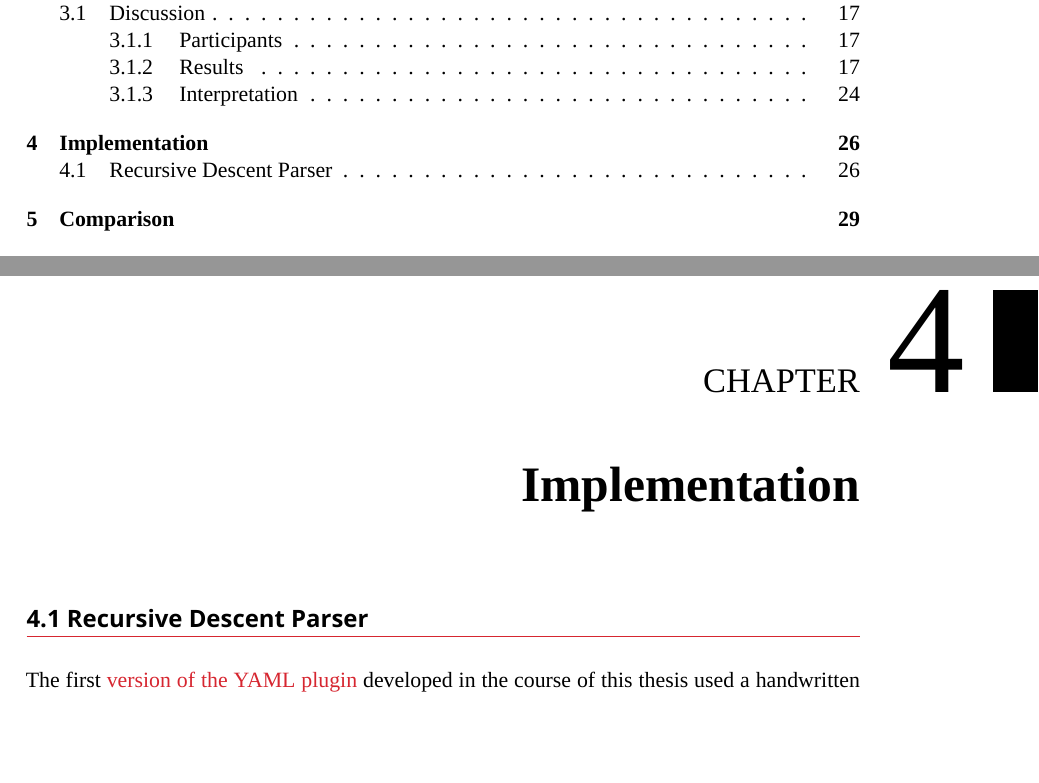
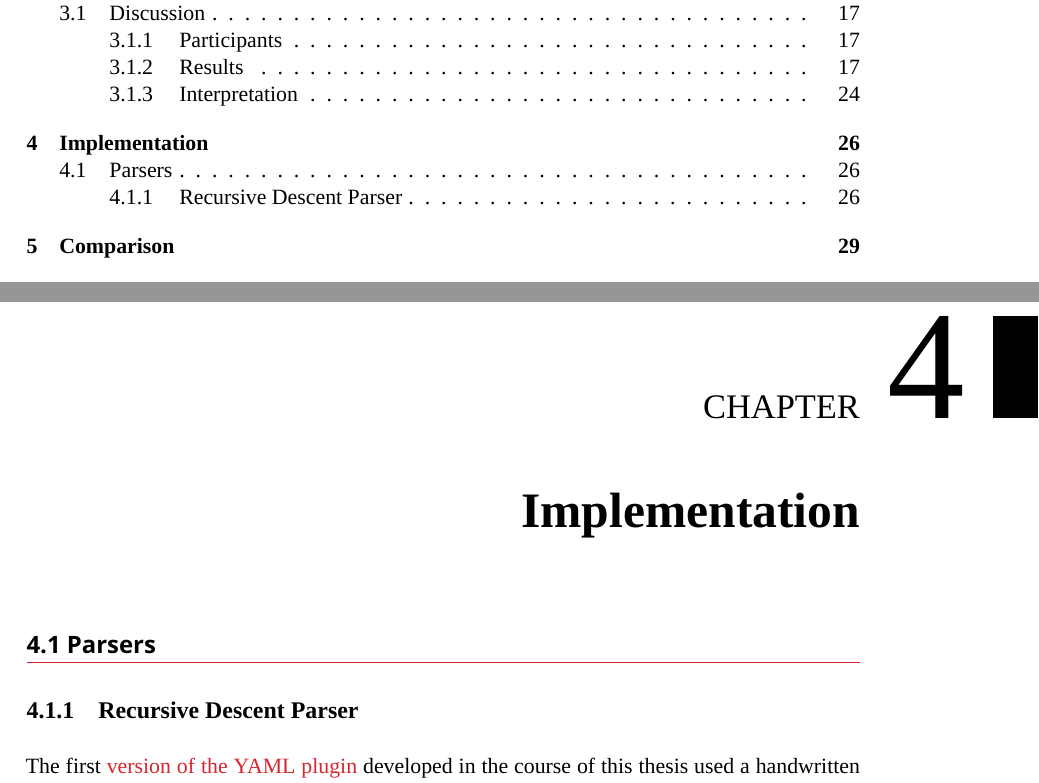
Before and after one commit to sanssecours/Configuration-File-Parsing, a LaTeX thesis (Thesis.tex, which reads Chapters/Implementation.tex): two parts of pages 4 and 26 of 36, joined at a grey line, cut so that both start at the same text, the shorter picture padded with empty space. Compiled offline with XeLaTeX; a missing font is replaced by an installed copy or a similar font; a LaTeX package or settings file that is missing is left out.

Commit message:
Implementation: Add new section “Parsers”

```diff
--- a/Chapters/Implementation.tex
+++ b/Chapters/Implementation.tex
@@ -1,6 +1,8 @@
 \chapter{Implementation}
 
-\section{Recursive Descent Parser}
+\section{Parsers}
+
+\subsection{Recursive Descent Parser}
 
 The first \href{https://github.com/ElektraInitiative/libelektra/commit/3d2d4644cb08e83f0b3305b8aeae546ada52dfe7}{version of the YAML plugin} developed in the course of this thesis used a handwritten recursive descent parser. As already described in “\nameref{sec:state_of_the_art}” this technique is quite popular, since there is a natural correspondence between code and grammar rules. Table~\ref{tab:recursive_descent_correspondence} shows the correspondence between \gls{ABNF} grammar rules and matching C like pseudo-code.
 
```
